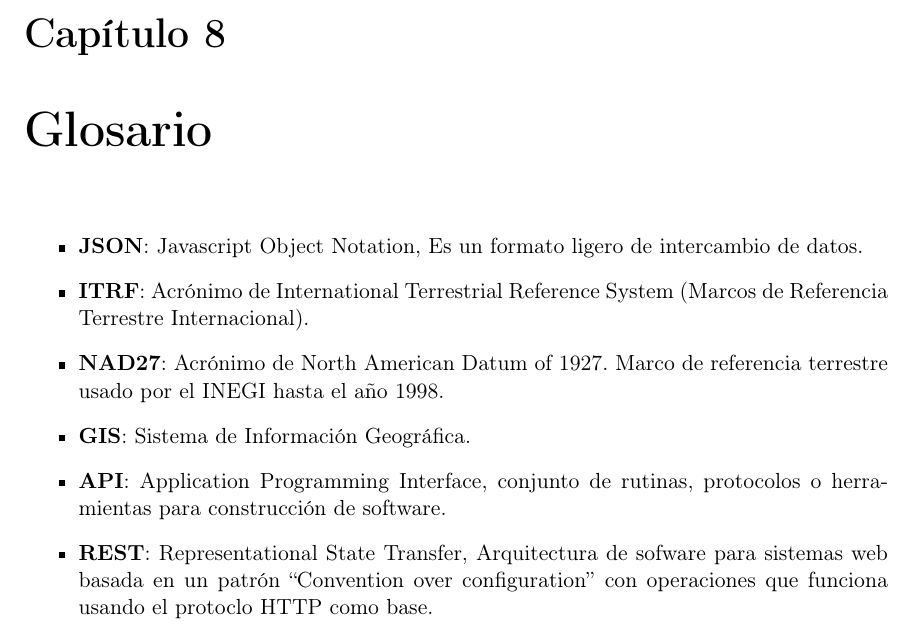
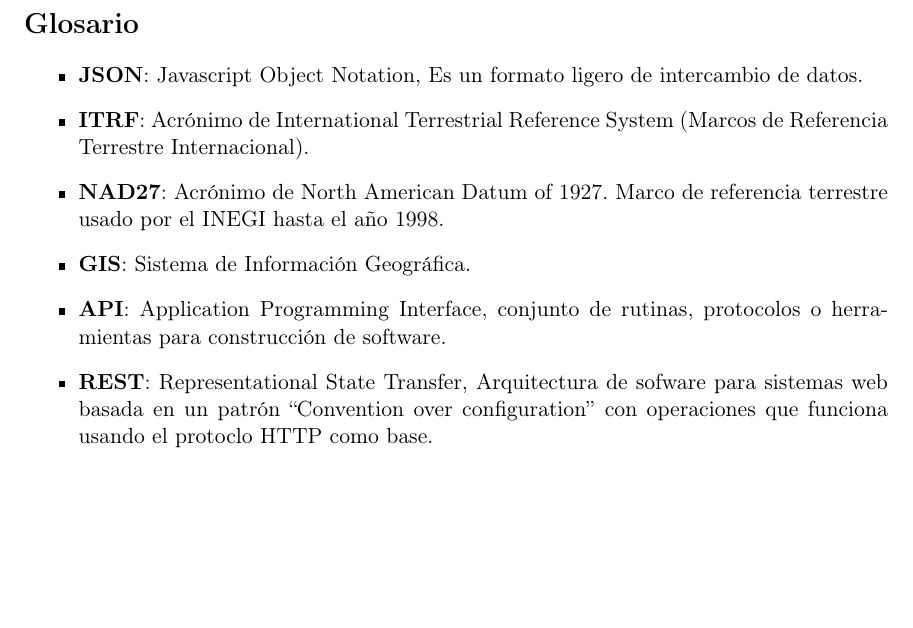
Before and after one commit to Ambienta2MX/Ambienta2MX-Core, a LaTeX document (TechnicalDocumentation/Technical_Report.tex, which reads TechnicalDocumentation/Glossary.tex): part of page 37 of 39, cut at the place of the change, the shorter picture padded with empty space. Compiled offline with pdfLaTeX.

Commit message:
#3, Updating Glossary

```diff
--- a/TechnicalDocumentation/Glossary.tex
+++ b/TechnicalDocumentation/Glossary.tex
@@ -1,4 +1,5 @@
-\chapter {Glosario}
+\newpage
+\section*{Glosario}
 \begin{itemize}
 	\item \textbf{JSON}: Javascript Object Notation, Es un formato ligero de intercambio de datos.
 	\item \textbf{ITRF}: Acrónimo de International Terrestrial Reference System (Marcos de Referencia Terrestre Internacional).
@@ -7,3 +8,4 @@
   \item \textbf{API}: Application Programming Interface, conjunto de rutinas, protocolos o herramientas para construcción de software.
   \item \textbf{REST}: Representational State Transfer, Arquitectura de sofware para sistemas web basada en un patrón ``Convention over configuration'' con operaciones que funciona usando el protoclo HTTP como base.
 \end{itemize}
+\addcontentsline{toc}{chapter}{Glosario}
```
Lines whose indentation alone changed are shown as unchanged.
